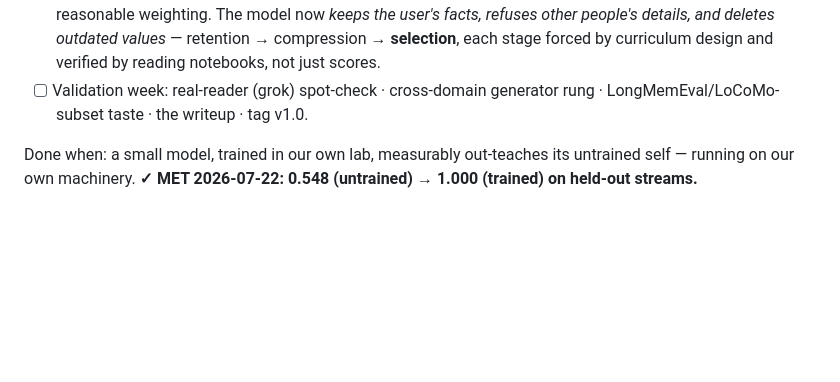
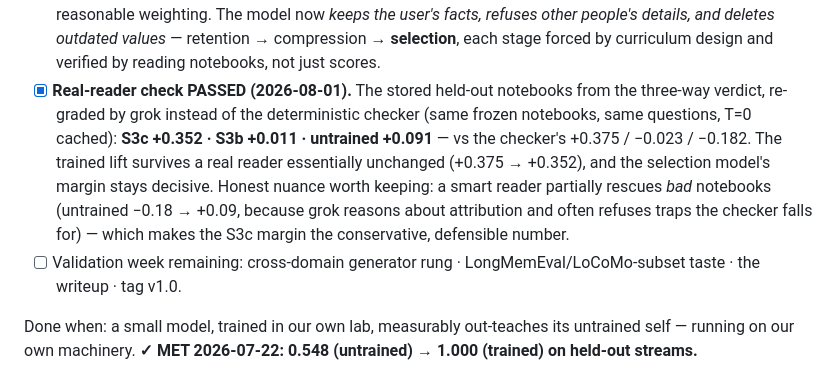
Before and after one commit to khwahish1509/RLPost, a Markdown page: PLAN.md, the part around the change. GitHub-like rendering; blank space fills up the shorter version.

Commit message:
Real-reader check: the trained lift survives a real grader
The stored held-out notebooks, re-graded by grok instead of the checker
(frozen notebooks, same questions): S3c +0.352, S3b +0.011, untrained
+0.091 — vs +0.375 / -0.023 / -0.182 under the checker. The selection
model's margin is unchanged; a smart reader partially rescues bad
notebooks, making the trained margin the conservative number.

```diff
--- a/PLAN.md
+++ b/PLAN.md
@@ -135,7 +135,8 @@ Done when: a stranger reproduces the Phase-2 anchor check from the README in und
 - [x] **Mechanism, measured (not asserted).** Per-question-type accuracy with the cap applied as the reader sees it: **facts** — S3b 0.87 vs copier 0.52 (truncated in 10/10 streams) vs untrained 0.06; **updates** — S3b 0.26 vs 0.00 for both others; **abstention** — 0.00 for all three. Notebook size: S3b writes 221 chars (0/10 over cap) vs the copier's 764 (10/10 truncated). The learned skill is **compression**: prose is rewritten into dense `Key: Value` pairs, and updates are sometimes encoded explicitly ("Matcha: Not. Cocoa: Present."). What it did **not** learn: dropping other people's details (every abstention trap survives) and reliably deleting stale values (it often keeps both cities). Honest summary: *fit-the-budget by compressing* — a real, transferable skill, but not yet *choose-what-matters*.
 - [x] **S3c — SELECTION LEARNED (2026-08-01). The three-stage arc is complete.** Warm-started from the S3b compression checkpoint (new trainer feature: `init_adapter`), trained 30/30 steps on the selection-priced curriculum (2 recurring traps/stream, abstention+update questions weighted 2×). Held-out weighted verdict (evals #42/#43/#44 vs #39): **S3c final +0.375 · S3c step-24 +0.227 · S3b incumbent −0.023 · untrained −0.182** (reader accuracy 0.739 vs 0.341 vs 0.182). Final checkpoint IS the best this time.
 - [x] **The mechanism, measured — the headline table of the project.** Same 8 held-out streams, cap applied as the reader sees it: **traps written into the notebook: S3c 3/16 vs S3b 13/16 vs untrained 8/16. Stale values kept: 2/16 vs 9/16 vs 6/16.** Abstention accuracy 0.81 vs 0.19; update accuracy 0.75 vs 0.19. The trade: facts dipped 0.75 → 0.62 (being choosy occasionally drops a real fact) — a price worth paying under any reasonable weighting. The model now *keeps the user's facts, refuses other people's details, and deletes outdated values* — retention → compression → **selection**, each stage forced by curriculum design and verified by reading notebooks, not just scores.
-- [ ] Validation week: real-reader (grok) spot-check · cross-domain generator rung · LongMemEval/LoCoMo-subset taste · the writeup · tag v1.0.
+- [x] **Real-reader check PASSED (2026-08-01).** The stored held-out notebooks from the three-way verdict, re-graded by grok instead of the deterministic checker (same frozen notebooks, same questions, T=0 cached): **S3c +0.352 · S3b +0.011 · untrained +0.091** — vs the checker's +0.375 / −0.023 / −0.182. The trained lift survives a real reader essentially unchanged (+0.375 → +0.352), and the selection model's margin stays decisive. Honest nuance worth keeping: a smart reader partially rescues *bad* notebooks (untrained −0.18 → +0.09, because grok reasons about attribution and often refuses traps the checker falls for) — which makes the S3c margin the conservative, defensible number.
+- [ ] Validation week remaining: cross-domain generator rung · LongMemEval/LoCoMo-subset taste · the writeup · tag v1.0.
 
 Done when: a small model, trained in our own lab, measurably out-teaches its untrained self — running on our own machinery. **✓ MET 2026-07-22: 0.548 (untrained) → 1.000 (trained) on held-out streams.**
 
```
